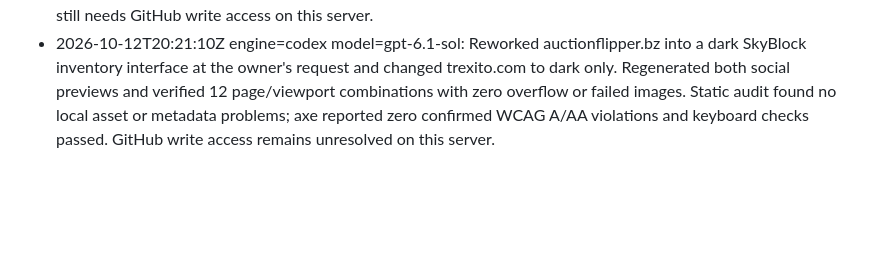
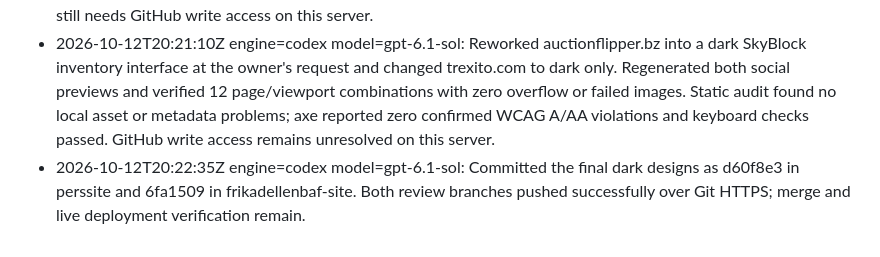
Before and after one commit to TreXito/perssite, a Markdown page: README.md, the part around the change. Rendered like a GitHub page; blank space fills up the shorter version.

Commit message:
Record reviewed branch publication in handover

```diff
--- a/README.md
+++ b/README.md
@@ -57,3 +57,4 @@ Each site has a root `CNAME` file for its custom domain. Both repositories have
 - 2026-10-12T19:55:39Z engine=codex model=gpt-6-astra: Added a dedicated handover to both branches for continuation from the Paseo server. Remaining work is visual review and deployment verification.
 - 2026-10-12T20:12:17Z engine=codex model=gpt-6.1-sol: Reviewed all three pages at 1440, 768, 390 and 320 px; fixed BAF mobile navigation, contrast, and a timeline label. Browser checks found zero overflow, failed images or request failures; axe found zero WCAG A/AA violations. Keyboard checks confirmed visible skip-link focus and reduced-motion behavior on all three pages. Local link and metadata audit passed. The current BAF README warns against use due to recent bans, so both BAF pages now reflect that guidance. The BAF sitemap date now matches the review. GitHub release API confirms the Linux loader asset in build-20261008-db7a4f1. Publishing still needs GitHub write access on this server.
 - 2026-10-12T20:21:10Z engine=codex model=gpt-6.1-sol: Reworked auctionflipper.bz into a dark SkyBlock inventory interface at the owner's request and changed trexito.com to dark only. Regenerated both social previews and verified 12 page/viewport combinations with zero overflow or failed images. Static audit found no local asset or metadata problems; axe reported zero confirmed WCAG A/AA violations and keyboard checks passed. GitHub write access remains unresolved on this server.
+- 2026-10-12T20:22:35Z engine=codex model=gpt-6.1-sol: Committed the final dark designs as d60f8e3 in perssite and 6fa1509 in frikadellenbaf-site. Both review branches pushed successfully over Git HTTPS; merge and live deployment verification remain.
```
Also changed, not shown: HANDOVER.md (+4 -5 lines).
